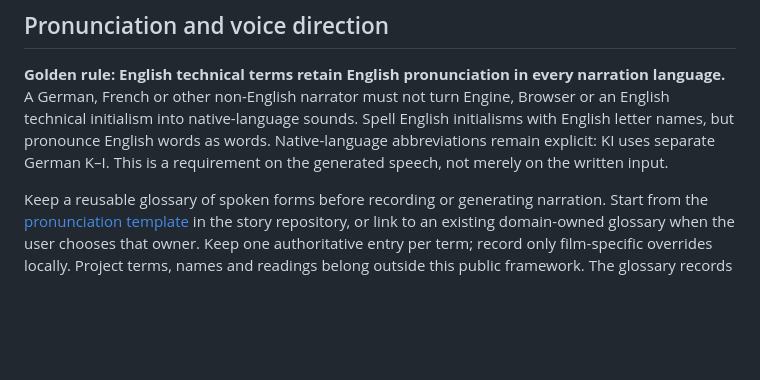
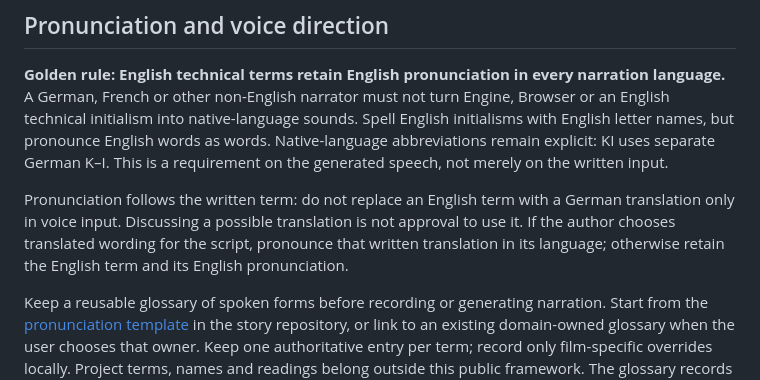
Before and after one commit to mbackschat/explainery-core, a Markdown page: docs/authoring.md, the part around the change. Drawn GitHub-style; blank space fills up the shorter version.

```diff
--- a/docs/authoring.md
+++ b/docs/authoring.md
@@ -423,6 +423,8 @@ This mode does not change composition sources, timing, rendered video or exports
 
 **Golden rule: English technical terms retain English pronunciation in every narration language.** A German, French or other non-English narrator must not turn Engine, Browser or an English technical initialism into native-language sounds. Spell English initialisms with English letter names, but pronounce English words as words. Native-language abbreviations remain explicit: KI uses separate German K–I. This is a requirement on the generated speech, not merely on the written input.
 
+Pronunciation follows the written term: do not replace an English term with a German translation only in voice input. Discussing a possible translation is not approval to use it. If the author chooses translated wording for the script, pronounce that written translation in its language; otherwise retain the English term and its English pronunciation.
+
 Keep a reusable glossary of spoken forms before recording or generating narration. Start from the [pronunciation template](templates/pronunciation.md) in the story repository, or link to an existing domain-owned glossary when the user chooses that owner. Keep one authoritative entry per term; record only film-specific overrides locally. Project terms, names and readings belong outside this public framework. The glossary records decisions and evidence, not another copy of the script.
 
 Record the narration language and locale, narrator or synthetic voice, and intended delivery: conversational or formal, pace, emphasis and pauses. Mark each term's reading **confirmed** when the user or a cited authoritative source settles it; otherwise mark it **proposed**, with a recommendation and its reason. Preserve who or what established the reading and when. A confirmed reading is not evidence that a particular voice pronounced it correctly; listening verification is a separate record.
```
Also changed, not shown: docs/adr/0015-english-terms-in-non-english-narration.md (+2 -0 lines).
